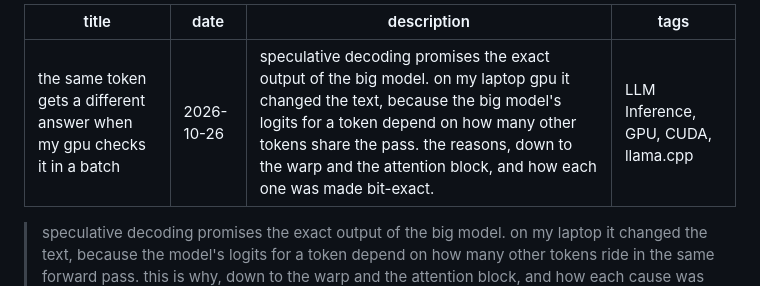
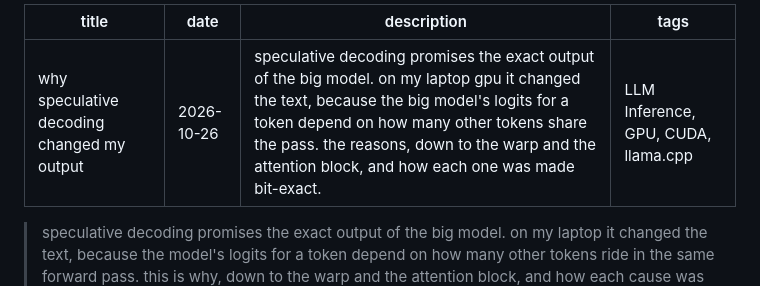
Before and after one commit to Cintu07/Cintu07.github.io, a Markdown page: content/posts/batch-invariance.md, the part around the change. Rendered like a GitHub page.

Commit message:
retitle: why speculative decoding changed my output

```diff
--- a/content/posts/batch-invariance.md
+++ b/content/posts/batch-invariance.md
@@ -1,5 +1,5 @@
 ---
-title: the same token gets a different answer when my gpu checks it in a batch
+title: why speculative decoding changed my output
 date: 2026-10-26
 description: speculative decoding promises the exact output of the big model. on my laptop gpu it changed the text, because the big model's logits for a token depend on how many other tokens share the pass. the reasons, down to the warp and the attention block, and how each one was made bit-exact.
 tags: LLM Inference, GPU, CUDA, llama.cpp
```
